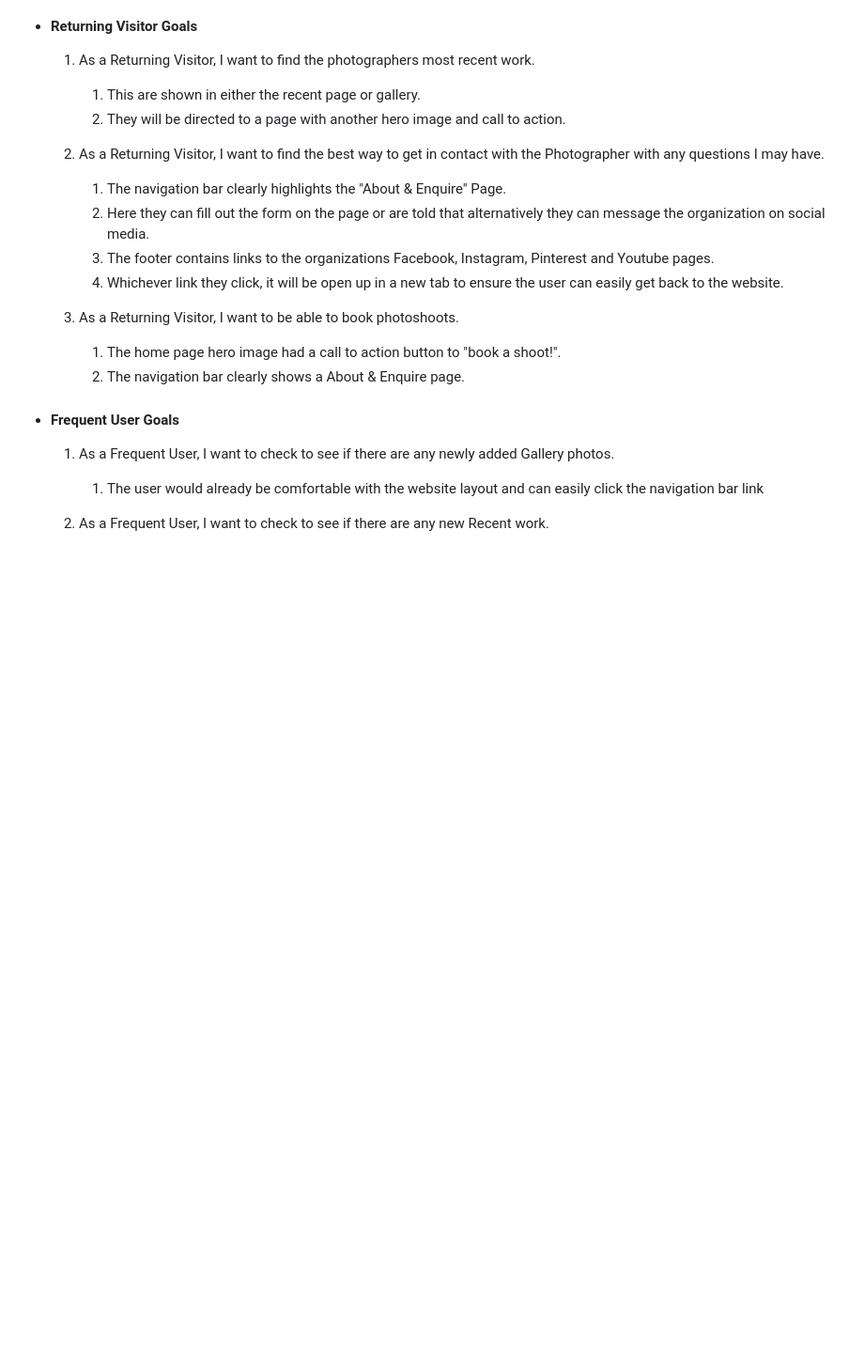
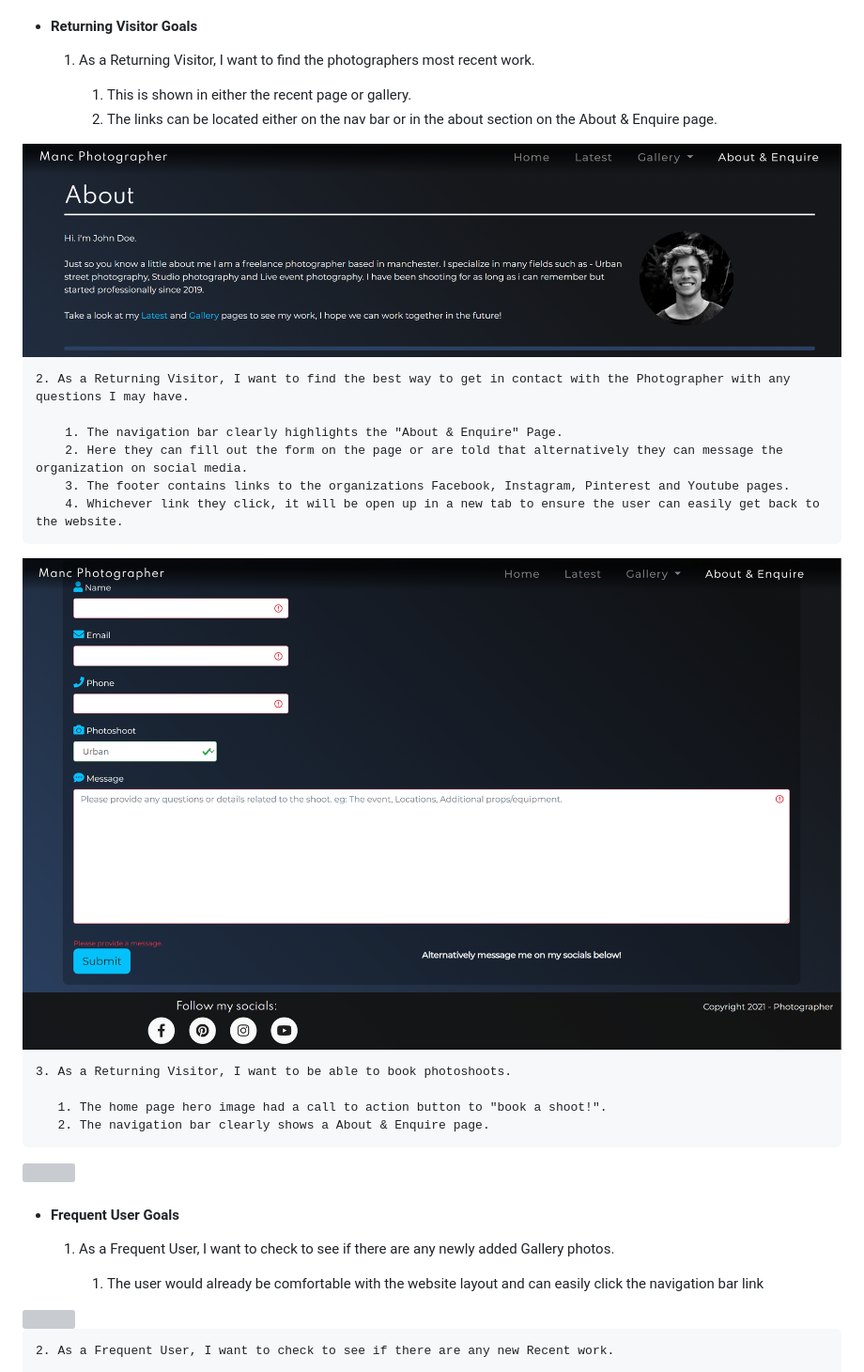
Before and after one commit to Code-Institute-Submissions/ConnorSargent-FreelancePhotographerWebsite_JuneResub, a Markdown page: README.md, the part around the change printed below. Shown: that part at 94% size. GitHub-like rendering; pictures changed too: documentation/screenshots/screenshot-5.PNG (added); blank space fills up the shorter version; grey boxes are pictures that could not be loaded.

```diff
--- a/README.md
+++ b/README.md
@@ -121,8 +123,10 @@ The W3C Markup Validator and W3C CSS Validator Services were used to validate ev
 
     1. As a Returning Visitor, I want to find the photographers most recent work.
 
-        1. This are shown in either the recent page or gallery.
-        2. They will be directed to a page with another hero image and call to action.
+        1. This is shown in either the recent page or gallery.
+        2. The links can be located either on the nav bar or in the about section on the About & Enquire page.
+
+<img src="documentation/screenshots/screenshot-5.PNG">
 
     2. As a Returning Visitor, I want to find the best way to get in contact with the Photographer with any questions I may have.
 
@@ -131,6 +135,8 @@ The W3C Markup Validator and W3C CSS Validator Services were used to validate ev
         3. The footer contains links to the organizations Facebook, Instagram, Pinterest and Youtube pages.
         4. Whichever link they click, it will be open up in a new tab to ensure the user can easily get back to the website.
 
+<img src="documentation/screenshots/screenshot-4.PNG">
+
     3. As a Returning Visitor, I want to be able to book photoshoots.
 
        1. The home page hero image had a call to action button to "book a shoot!".
```
Also changed, not shown: other parts of README.md (+10 -1 lines), 3 other files.
